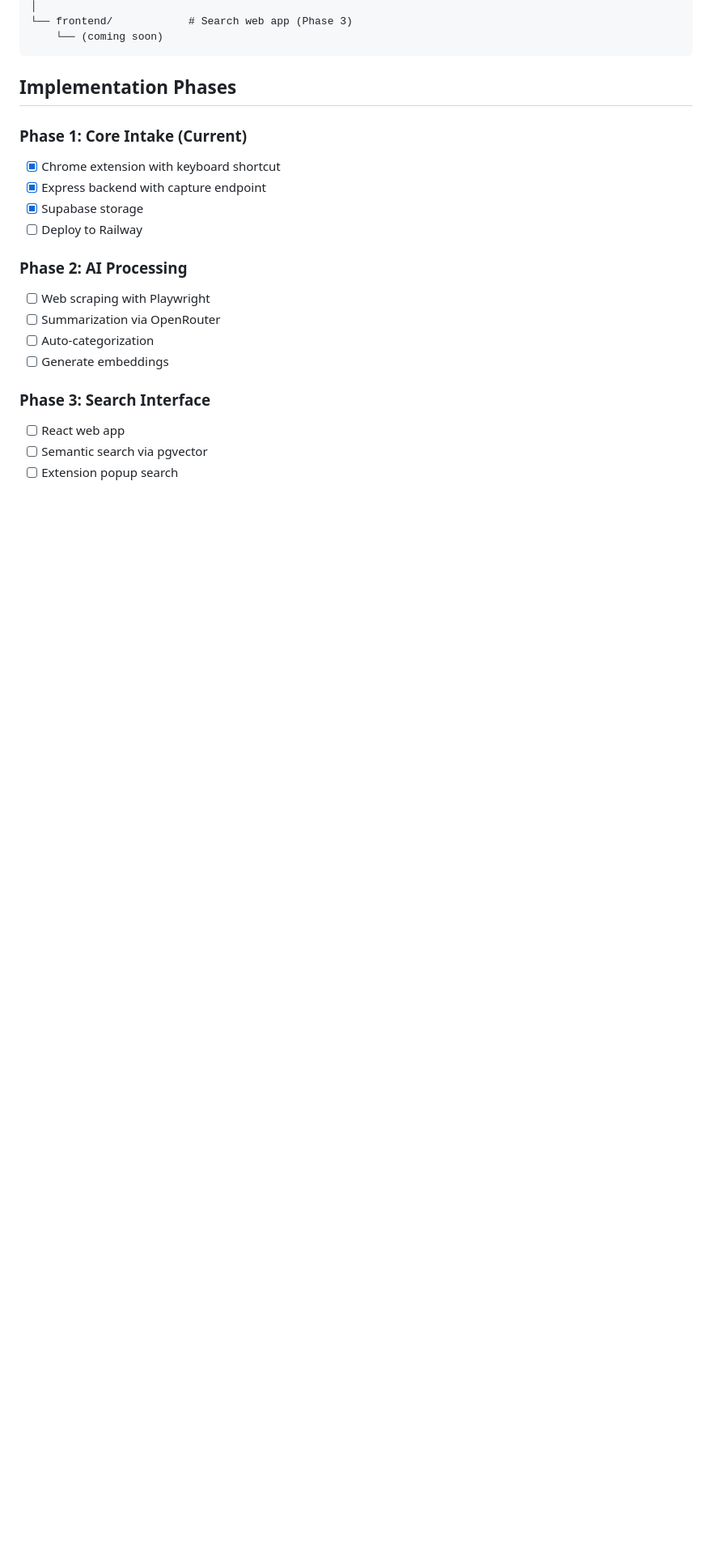
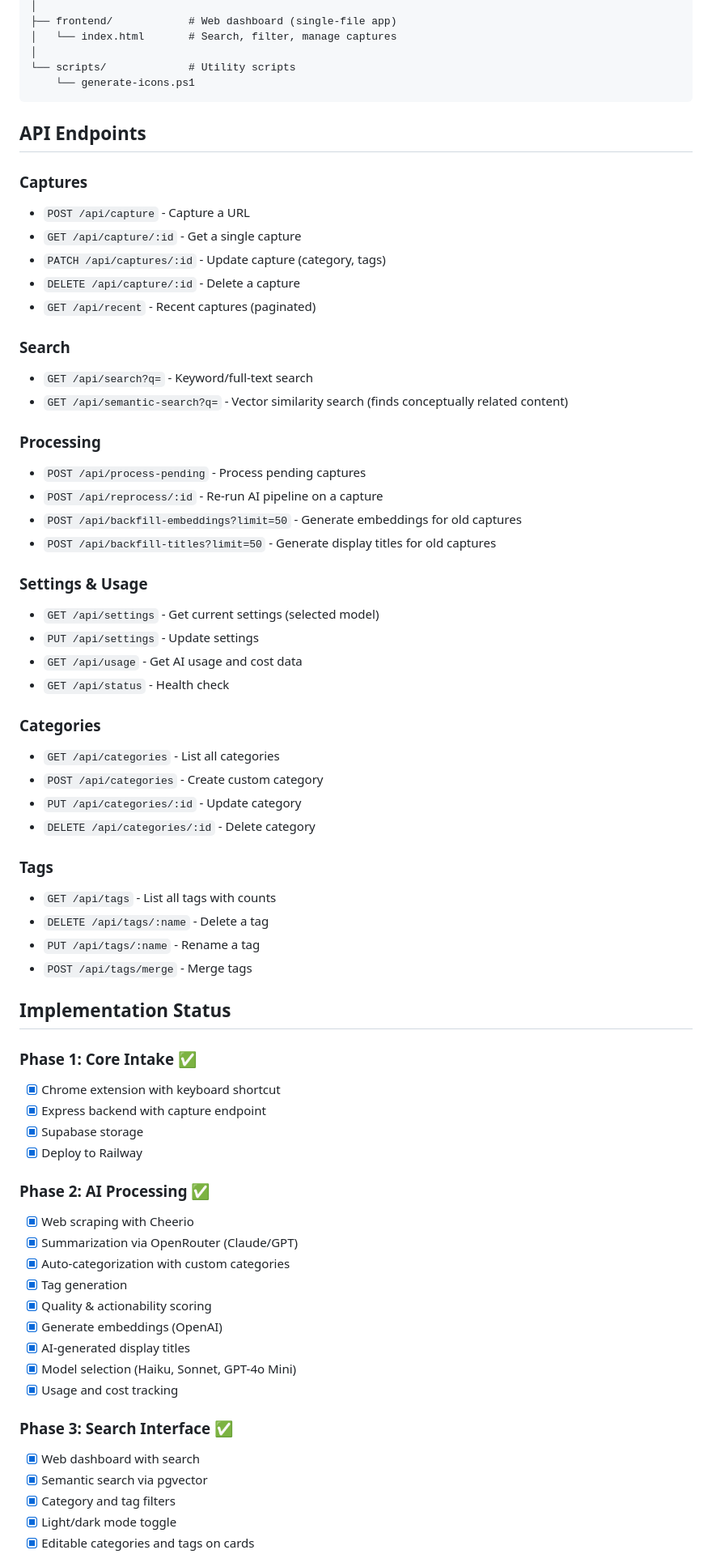
Before and after one commit to proto-git/tab-vault, a Markdown page: README.md, the part around one of its changes. Shown at 81% size. Rendered like a GitHub page; blank space fills up the shorter version.

````diff
--- a/README.md
+++ b/README.md
@@ -83,24 +94,71 @@ tab-vault/
 │
-└── frontend/            # Search web app (Phase 3)
-    └── (coming soon)
+├── frontend/            # Web dashboard (single-file app)
+│   └── index.html       # Search, filter, manage captures
+│
+└── scripts/             # Utility scripts
+    └── generate-icons.ps1
 ```
 
-## Implementation Phases
+## API Endpoints
 
-### Phase 1: Core Intake (Current)
+### Captures
+- `POST /api/capture` - Capture a URL
+- `GET /api/capture/:id` - Get a single capture
+- `PATCH /api/captures/:id` - Update capture (category, tags)
+- `DELETE /api/capture/:id` - Delete a capture
+- `GET /api/recent` - Recent captures (paginated)
+
+### Search
+- `GET /api/search?q=` - Keyword/full-text search
+- `GET /api/semantic-search?q=` - Vector similarity search (finds conceptually related content)
+
+### Processing
+- `POST /api/process-pending` - Process pending captures
+- `POST /api/reprocess/:id` - Re-run AI pipeline on a capture
+- `POST /api/backfill-embeddings?limit=50` - Generate embeddings for old captures
+- `POST /api/backfill-titles?limit=50` - Generate display titles for old captures
+
+### Settings & Usage
+- `GET /api/settings` - Get current settings (selected model)
+- `PUT /api/settings` - Update settings
+- `GET /api/usage` - Get AI usage and cost data
+- `GET /api/status` - Health check
+
+### Categories
+- `GET /api/categories` - List all categories
+- `POST /api/categories` - Create custom category
+- `PUT /api/categories/:id` - Update category
+- `DELETE /api/categories/:id` - Delete category
+
+### Tags
+- `GET /api/tags` - List all tags with counts
+- `DELETE /api/tags/:name` - Delete a tag
+- `PUT /api/tags/:name` - Rename a tag
+- `POST /api/tags/merge` - Merge tags
+
+## Implementation Status
+
+### Phase 1: Core Intake ✅
 - [x] Chrome extension with keyboard shortcut
 - [x] Express backend with capture endpoint
 - [x] Supabase storage
-- [ ] Deploy to Railway
+- [x] Deploy to Railway
 
-### Phase 2: AI Processing
-- [ ] Web scraping with Playwright
-- [ ] Summarization via OpenRouter
-- [ ] Auto-categorization
-- [ ] Generate embeddings
+### Phase 2: AI Processing ✅
+- [x] Web scraping with Cheerio
+- [x] Summarization via OpenRouter (Claude/GPT)
+- [x] Auto-categorization with custom categories
+- [x] Tag generation
+- [x] Quality & actionability scoring
+- [x] Generate embeddings (OpenAI)
+- [x] AI-generated display titles
+- [x] Model selection (Haiku, Sonnet, GPT-4o Mini)
+- [x] Usage and cost tracking
 
-### Phase 3: Search Interface
-- [ ] React web app
-- [ ] Semantic search via pgvector
-- [ ] Extension popup search
+### Phase 3: Search Interface ✅
+- [x] Web dashboard with search
+- [x] Semantic search via pgvector
+- [x] Category and tag filters
+- [x] Light/dark mode toggle
+- [x] Editable categories and tags on cards
 
````
Also changed, not shown: other parts of README.md (+84 -22 lines).
